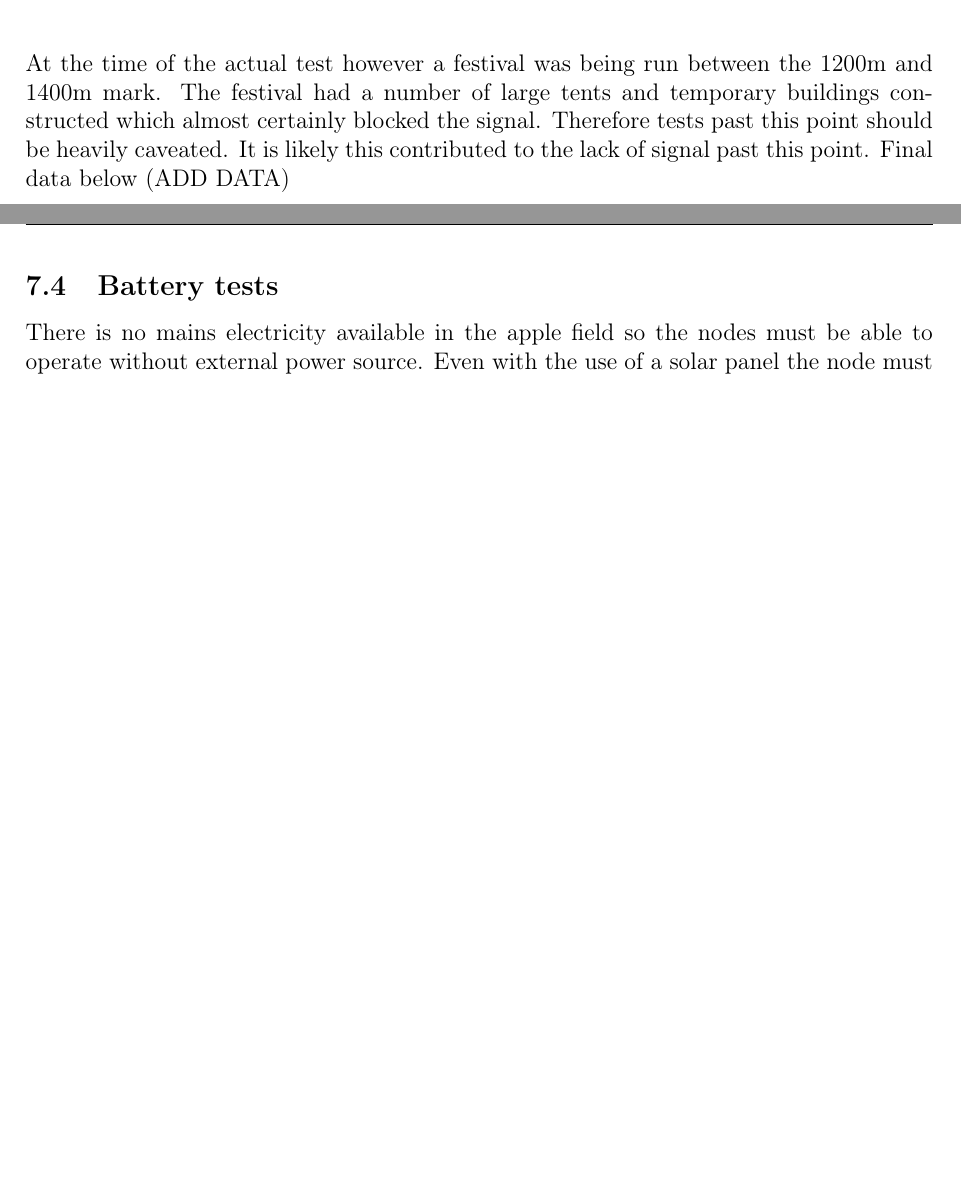
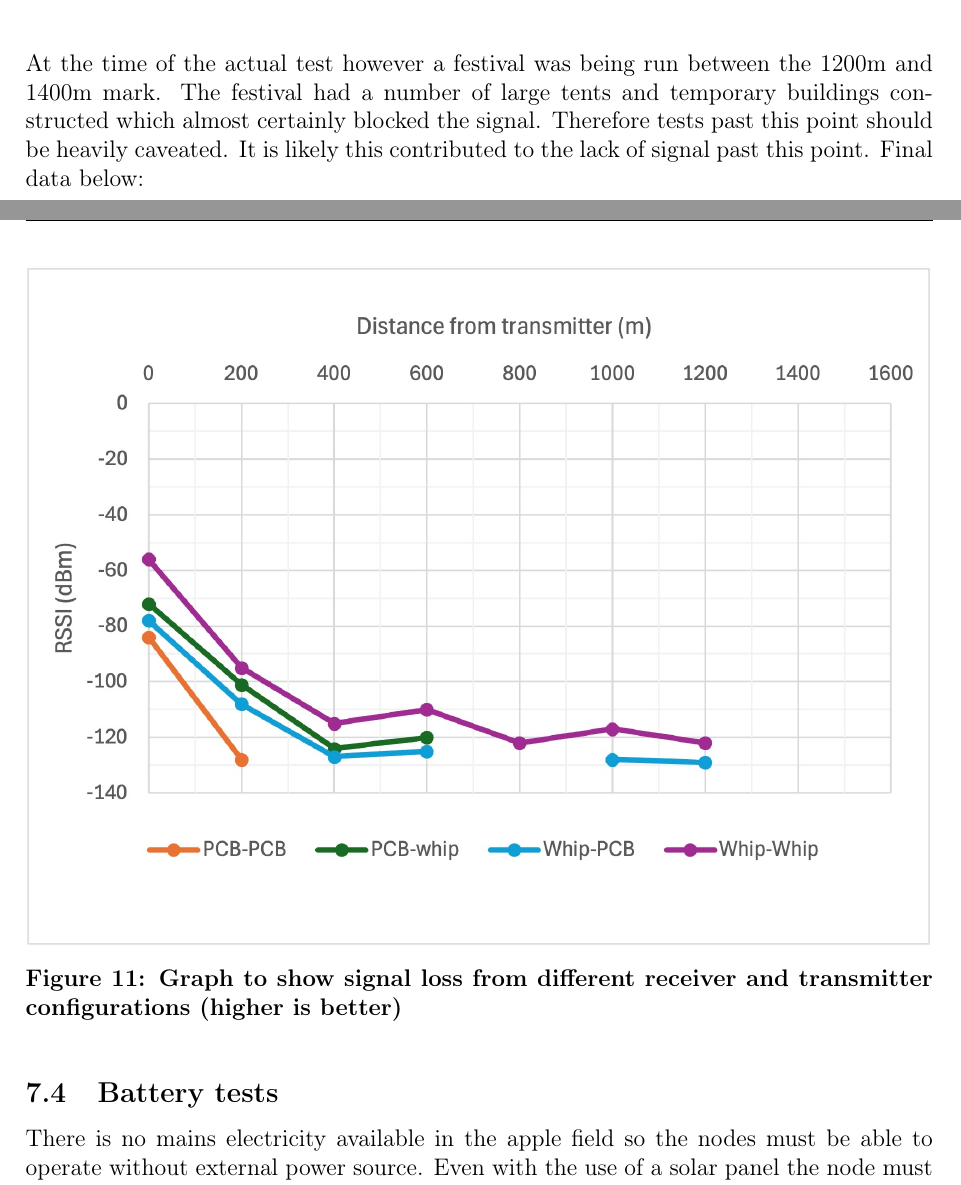
Before and after one commit to adam-sid/UoB-dissertation, a LaTeX thesis (msc_dissertation.tex, which reads contents/23-hw-development/hw-development.tex): two parts of pages 22 and 23 of 30 before the commit and two parts of pages 22 and 23 of 31 after it, joined at a grey line, cut so that both start at the same text, the shorter picture padded with empty space. Compiled offline with pdfLaTeX.

Commit message:
add figure

```diff
--- a/contents/23-hw-development/hw-development.tex
+++ b/contents/23-hw-development/hw-development.tex
@@ -76,7 +76,14 @@ At the time of the actual test however a festival was being run between the
 1200m and 1400m mark. The festival had a number of large tents and temporary
 buildings constructed which almost certainly blocked the signal. Therefore tests
 past this point should be heavily caveated. It is likely this contributed to the
-lack of signal past this point. Final data below (ADD DATA)
+lack of signal past this point. Final data below:
+
+\begin{figure}[H]
+    \centering
+    \includegraphics[width=1\textwidth]{contents/23-hw-development/23-fig/distance-graph.jpg}
+    \caption{Graph to show signal loss from different receiver and transmitter configurations (higher is better)}
+    \label{fig:range-test-elevation}
+\end{figure}
 
 \subsection{Battery tests}
 
```
Also changed, not shown: contents/23-hw-development/23-fig/distance-graph.jpg (added).
